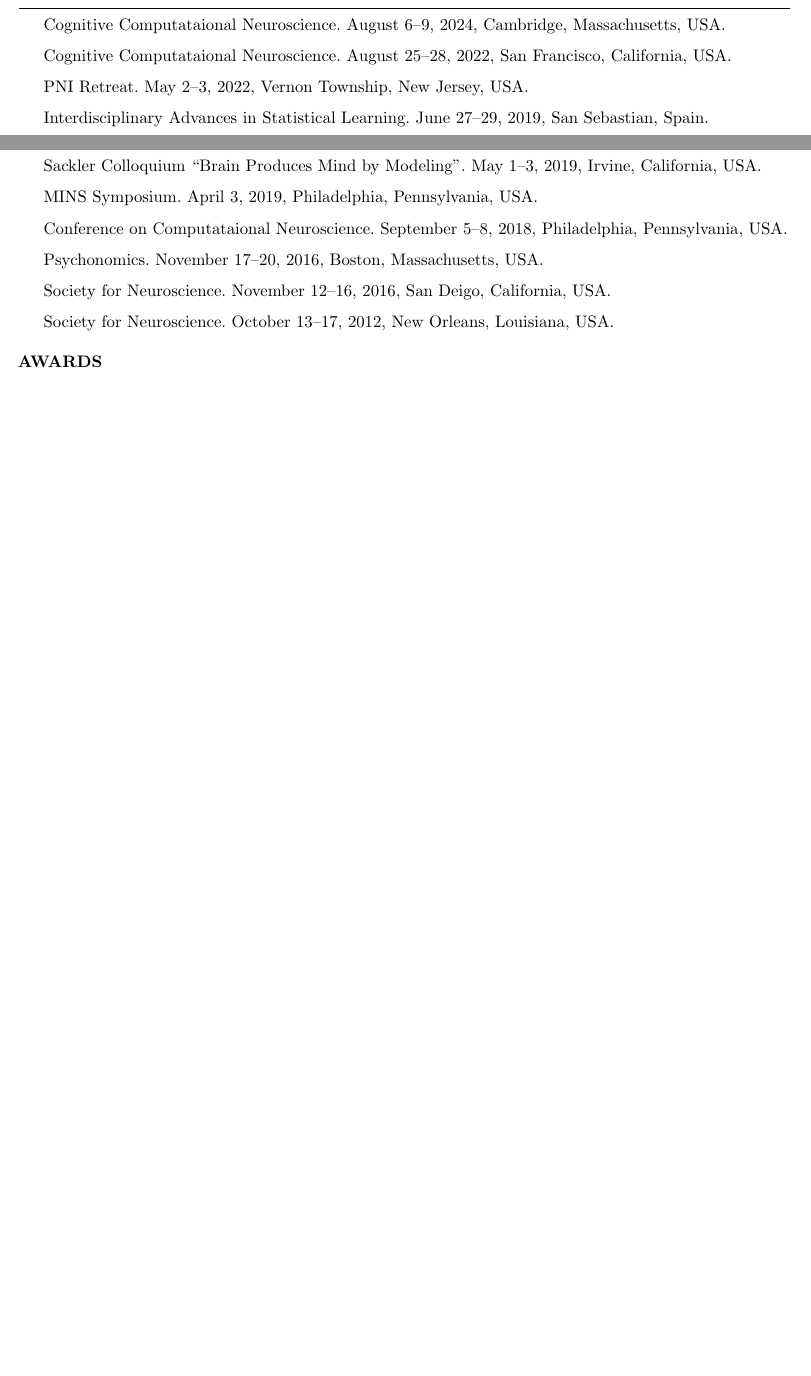
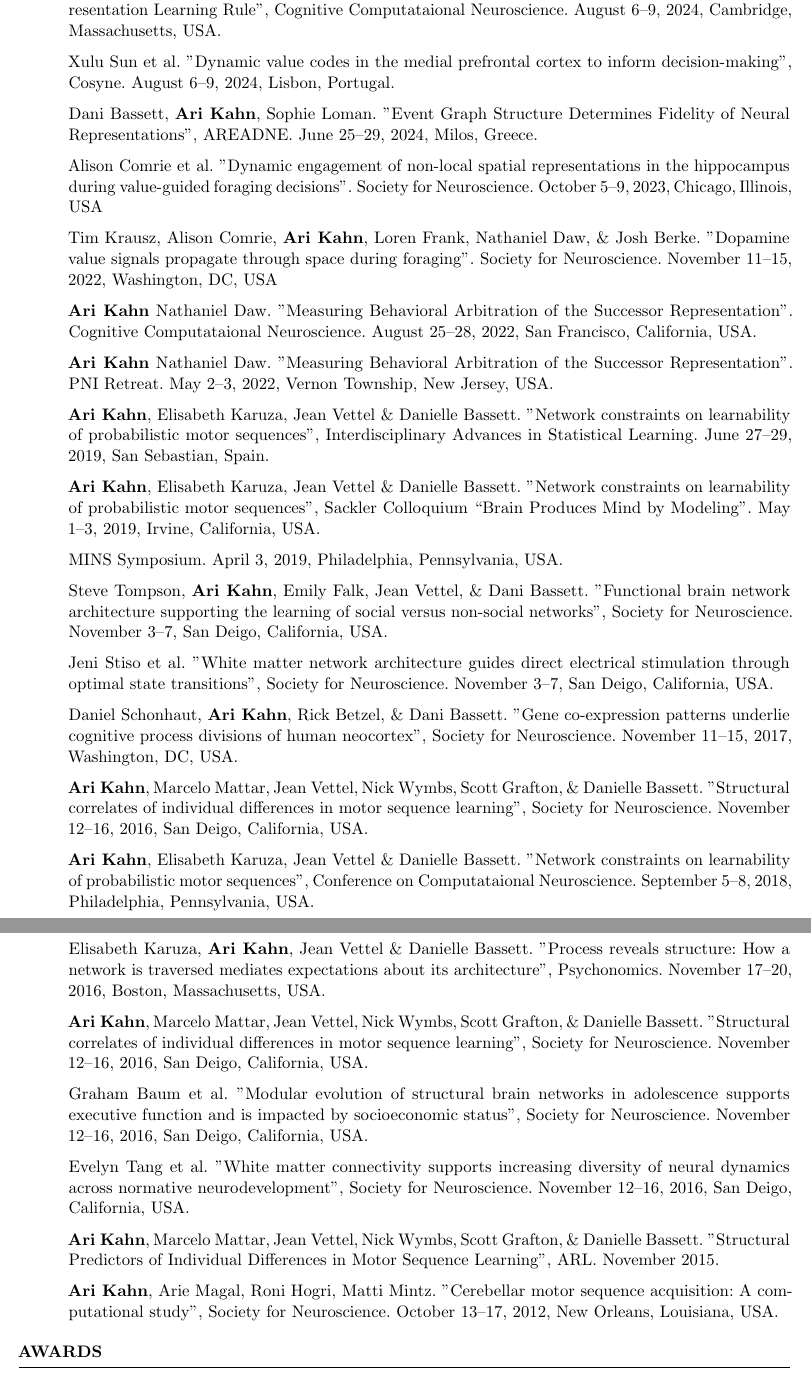
Before and after one commit to ariekahn/curriculum-vitae, a LaTeX CV (arikahn_cv.tex): two parts of pages 3 and 4 of 4 before the commit and two parts of pages 4 and 5 of 6 after it, joined at a grey line, cut so that both start at the same text, the shorter picture padded with empty space. Compiled offline with pdfLaTeX.

Commit message:
Add posters and invited talks

```diff
--- a/arikahn_cv.tex
+++ b/arikahn_cv.tex
@@ -144,24 +153,50 @@ SIAM Workshop on Network Science. July 12--13, 2018, Portland, Oregon, USA.
 \begin{rSection}{Posters}
 
-Cognitive Computataional Neuroscience. August 6--9, 2024, Cambridge, Massachusetts, USA.
+Kate Nussenbaum, Alice Zhang, \textbf{Ari Kahn} Nathaniel Daw, \& Catherine Hartley. "Children leverage predictive representations for reward-guided choice", Flux. September 27--30, 2024, Baltimore, Maryland, USA.
 
-Cognitive Computataional Neuroscience. August 25--28, 2022, San Francisco, California, USA.
+\textbf{Ari Kahn}, Dani Bassett, Nathaniel Daw. "Human Behavior is Best Predicted by a Successor Representation Learning Rule", Cognitive Computataional Neuroscience. August 6--9, 2024, Cambridge, Massachusetts, USA.
 
-PNI Retreat. May 2--3, 2022, Vernon Township, New Jersey, USA.
+Xulu Sun et al. "Dynamic value codes in the medial prefrontal cortex to inform decision-making", Cosyne. August 6--9, 2024, Lisbon, Portugal.
 
-Interdisciplinary Advances in Statistical Learning. June 27--29, 2019, San Sebastian, Spain.
+Dani Bassett, \textbf{Ari Kahn}, Sophie Loman. "Event Graph Structure Determines Fidelity of Neural Representations", AREADNE. June 25--29, 2024, Milos, Greece.
 
-Sackler Colloquium ``Brain Produces Mind by Modeling''. May 1--3, 2019, Irvine, California, USA.
+Alison Comrie et al. "Dynamic engagement of non-local spatial representations in the hippocampus during value-guided foraging decisions". Society for Neuroscience. October 5--9, 2023, Chicago, Illinois, USA
+
+Tim Krausz, Alison Comrie, \textbf{Ari Kahn}, Loren Frank, Nathaniel Daw, \& Josh Berke. "Dopamine value signals propagate through space during foraging". Society for Neuroscience. November 11--15, 2022, Washington, DC, USA
+
+\textbf{Ari Kahn} Nathaniel Daw. "Measuring Behavioral Arbitration of the Successor Representation". Cognitive Computataional Neuroscience. August 25--28, 2022, San Francisco, California, USA.
+
+\textbf{Ari Kahn} Nathaniel Daw. "Measuring Behavioral Arbitration of the Successor Representation". PNI Retreat. May 2--3, 2022, Vernon Township, New Jersey, USA.
+
+\textbf{Ari Kahn}, Elisabeth Karuza, Jean Vettel \& Danielle Bassett. "Network constraints on learnability of probabilistic motor sequences", Interdisciplinary Advances in Statistical Learning. June 27--29, 2019, San Sebastian, Spain.
+
+\textbf{Ari Kahn}, Elisabeth Karuza, Jean Vettel \& Danielle Bassett. "Network constraints on learnability of probabilistic motor sequences", Sackler Colloquium ``Brain Produces Mind by Modeling''. May 1--3, 2019, Irvine, California, USA.
 
 MINS Symposium. April 3, 2019, Philadelphia, Pennsylvania, USA.
 
-Conference on Computataional Neuroscience. September 5--8, 2018, Philadelphia, Pennsylvania, USA.
+Steve Tompson, \textbf{Ari Kahn}, Emily Falk, Jean Vettel, \& Dani Bassett. "Functional brain network architecture supporting the learning of social versus non-social networks", Society for Neuroscience. November 3--7, San Deigo, California, USA.
 
-Psychonomics. November 17--20, 2016, Boston, Massachusetts, USA.
+Jeni Stiso et al. "White matter network architecture guides direct electrical stimulation through optimal state transitions", Society for Neuroscience. November 3--7, San Deigo, California, USA.
 
-Society for Neuroscience. November 12--16, 2016, San Deigo, California, USA.
+Daniel Schonhaut, \textbf{Ari Kahn}, Rick Betzel, \& Dani Bassett. "Gene co-expression patterns underlie cognitive process divisions of human neocortex", Society for Neuroscience. November 11--15, 2017, Washington, DC, USA.
 
-Society for Neuroscience. October 13--17, 2012, New Orleans, Louisiana, USA.
+\textbf{Ari Kahn}, Marcelo Mattar, Jean Vettel, Nick Wymbs, Scott Grafton, \& Danielle Bassett. "Structural correlates of individual differences in motor sequence learning", Society for Neuroscience. November 12--16, 2016, San Deigo, California, USA.
+
+\textbf{Ari Kahn}, Elisabeth Karuza, Jean Vettel \& Danielle Bassett. "Network constraints on learnability of probabilistic motor sequences", Conference on Computataional Neuroscience. September 5--8, 2018, Philadelphia, Pennsylvania, USA.
+
+Elisabeth Karuza, \textbf{Ari Kahn}, Jean Vettel \& Danielle Bassett. "Process reveals structure: How a network is traversed mediates expectations about its architecture", Psychonomics. November 17--20, 2016, Boston, Massachusetts, USA.
+
+\textbf{Ari Kahn}, Marcelo Mattar, Jean Vettel, Nick Wymbs, Scott Grafton, \& Danielle Bassett. "Structural correlates of individual differences in motor sequence learning", Society for Neuroscience. November 12--16, 2016, San Deigo, California, USA.
+
+Graham Baum et al. "Modular evolution of structural brain networks in adolescence supports executive function and is impacted by socioeconomic status", Society for Neuroscience. November 12--16, 2016, San Deigo, California, USA.
+
+Evelyn Tang et al. "White matter connectivity supports increasing diversity of neural dynamics across normative neurodevelopment", Society for Neuroscience. November 12--16, 2016, San Deigo, California, USA.
+
+\textbf{Ari Kahn}, Marcelo Mattar, Jean Vettel, Nick Wymbs, Scott Grafton, \& Danielle Bassett. "Structural Predictors of Individual Differences in Motor Sequence Learning", ARL. November 2015.
+
+\textbf{Ari Kahn}, Arie Magal, Roni Hogri, Matti Mintz. "Cerebellar motor sequence acquisition: A computational study", Society for Neuroscience. October 13--17, 2012, New Orleans, Louisiana, USA.
+\end{rSection}
+
 \end{rSection}
 %----------------------------------------------------------------------------------------
 %   AWARDS
```
Also changed, not shown: arikahn_cv.pdf, arikahn_cv.tex (9 more changed lines).
